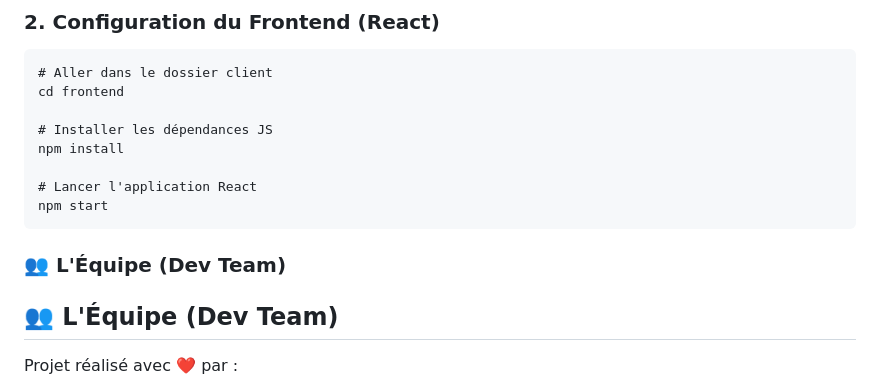
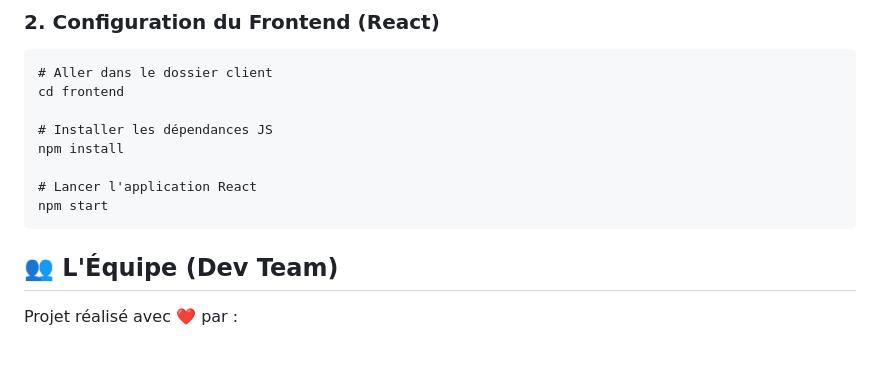
Before and after one commit to Abdellatif-Ouhsaine/pfe, a Markdown page: README.md, the part around the change. Drawn GitHub-style; blank space fills up the shorter version.

````diff
--- a/README.md
+++ b/README.md
@@ -103,7 +103,7 @@ npm install
 # Lancer l'application React
 npm start
 ```
-### 👥 L'Équipe (Dev Team)
+
 ## 👥 L'Équipe (Dev Team)
 
 Projet réalisé avec ❤️ par :
````
